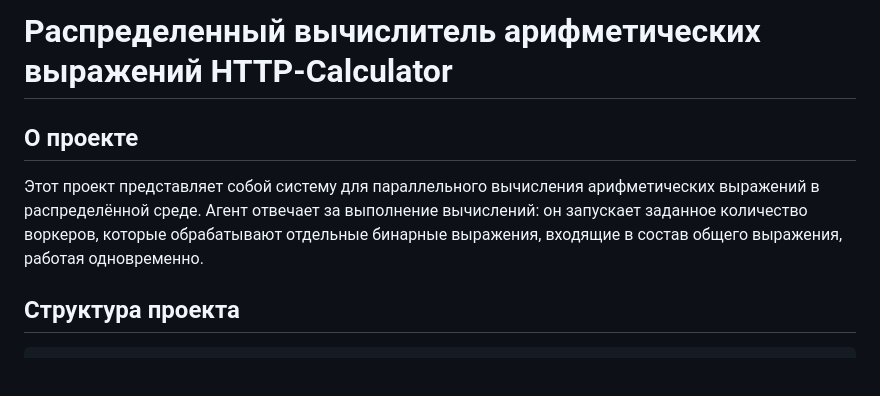
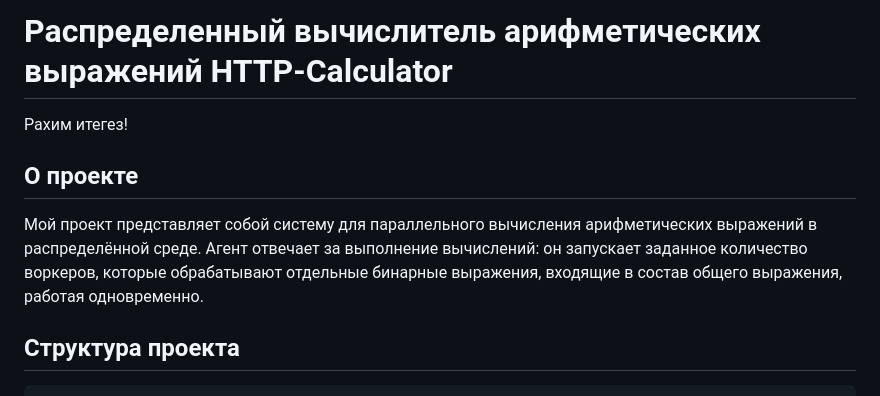
Before and after one commit to gtrmalay/HTTP-Calculator, a Markdown page: README.md, the part around the change. Drawn GitHub-style; blank space fills up the shorter version.

````diff
--- a/README.md
+++ b/README.md
@@ -1,7 +1,8 @@
 # Распределенный вычислитель арифметических выражений HTTP-Calculator
 
+Рахим итегез!
 ## О проекте
-Этот проект представляет собой систему для параллельного вычисления арифметических выражений в распределённой среде. Агент отвечает за выполнение вычислений: он запускает заданное количество воркеров, которые обрабатывают отдельные бинарные выражения, входящие в состав общего выражения, работая одновременно.
+Мой проект представляет собой систему для параллельного вычисления арифметических выражений в распределённой среде. Агент отвечает за выполнение вычислений: он запускает заданное количество воркеров, которые обрабатывают отдельные бинарные выражения, входящие в состав общего выражения, работая одновременно.
 
 ## Структура проекта
 ```
````
